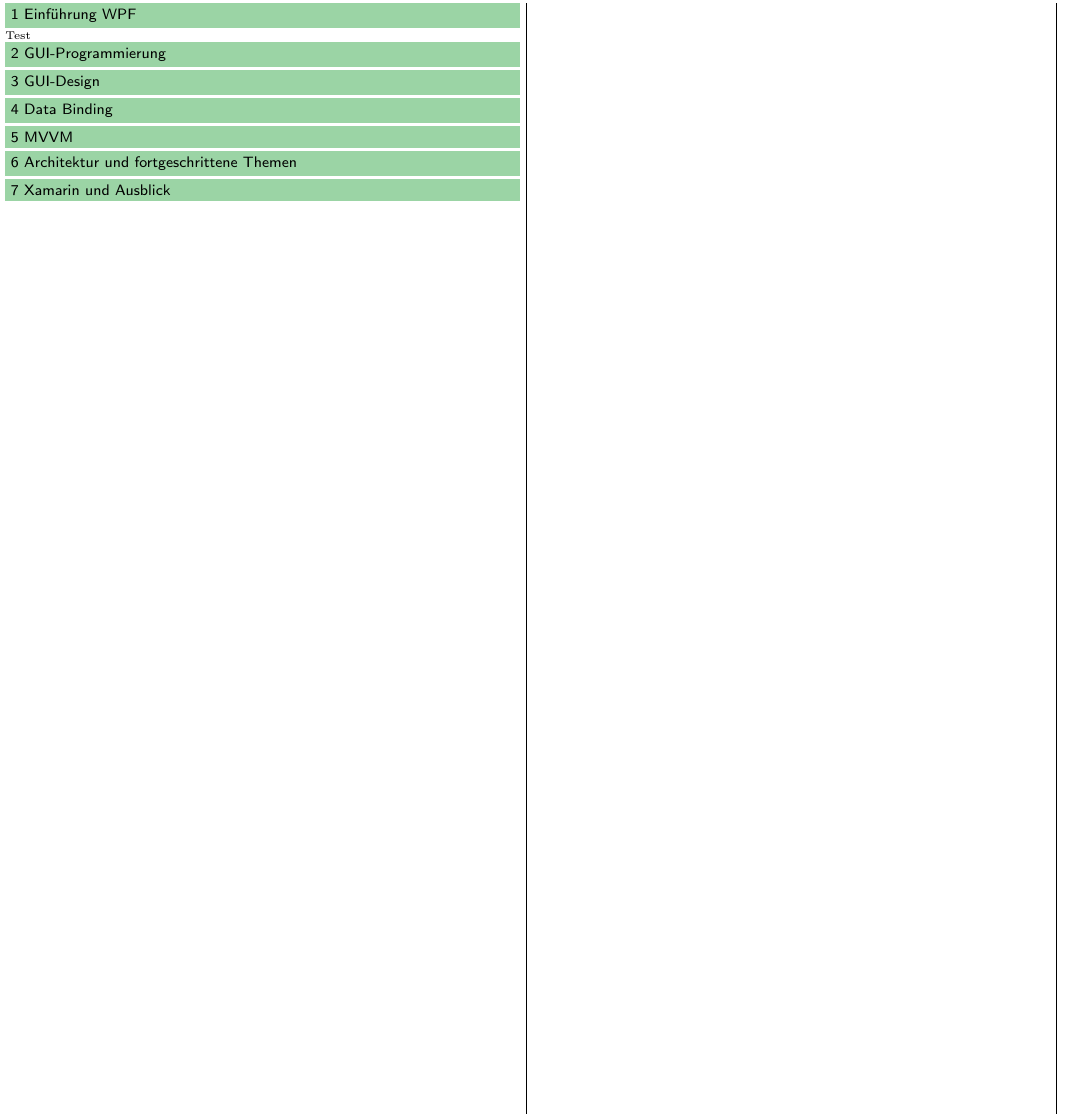
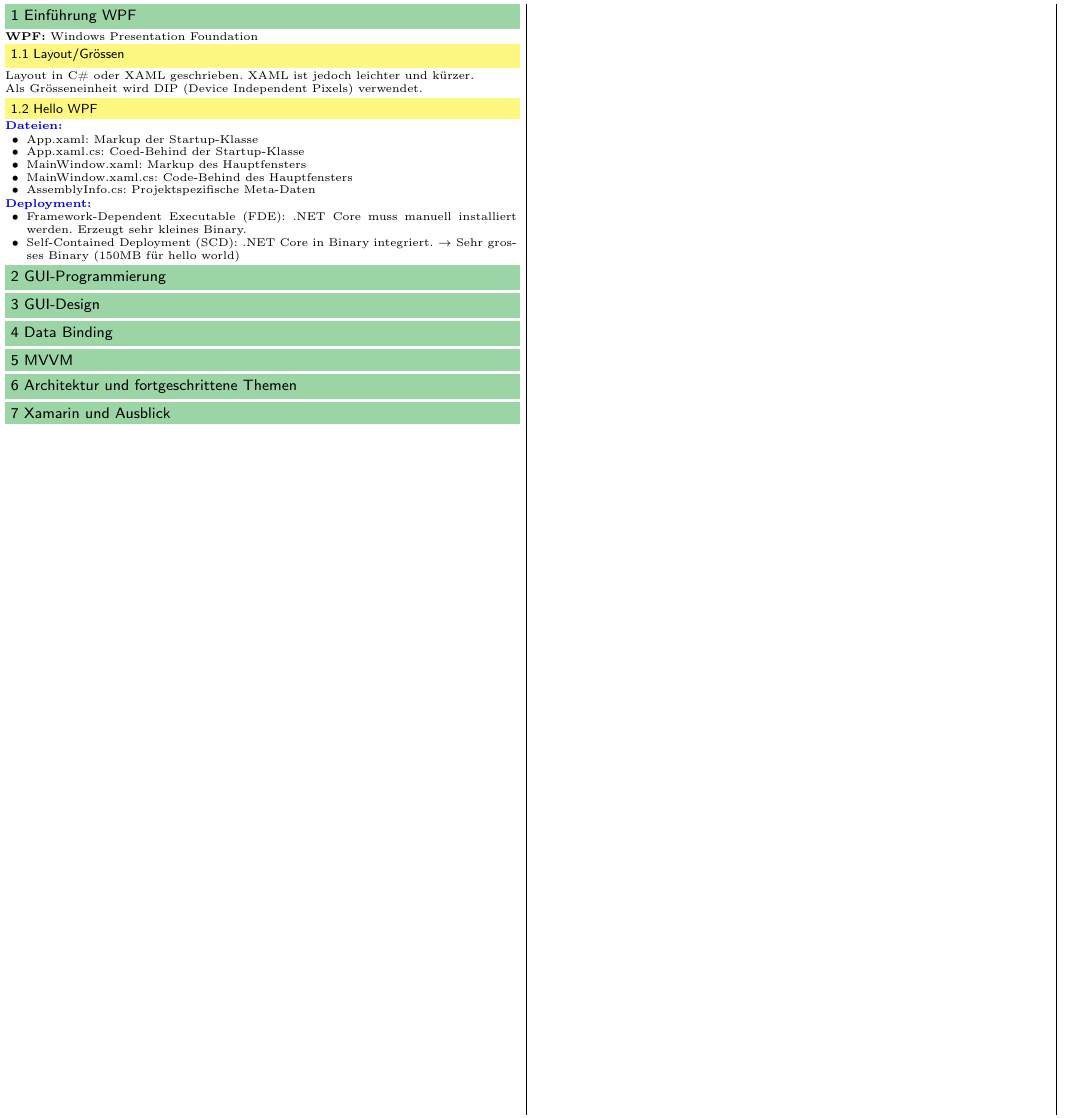
Before and after one commit to JSchltggr/MGE_Zusammenfassung, a LaTeX document (WPF/src/main.tex, which reads WPF/src/content/week08.tex): part of the page, cut so that both start at the same text. Compiled offline with pdfLaTeX.

Commit message:
worked on week08.tex

```diff
--- a/WPF/src/content/week08.tex
+++ b/WPF/src/content/week08.tex
@@ -2,4 +2,23 @@
 %! Date = 05/01/2021
 
 \section{Einführung WPF}
-Test
+\textbf{WPF:} Windows Presentation Foundation
+\subsection{Layout/Grössen}
+Layout in C\# oder XAML geschrieben. XAML ist jedoch leichter und kürzer.\\
+Als Grösseneinheit wird DIP (Device Independent Pixels) verwendet.
+\subsection{Hello WPF}
+\textbf{\textcolor{blue}{Dateien:}}
+\begin{itemize}[topsep=0pt, leftmargin=4mm]
+    \setlength\itemsep{-0.3em}
+    \item App.xaml: Markup der Startup-Klasse
+    \item App.xaml.cs: Coed-Behind der Startup-Klasse
+    \item MainWindow.xaml: Markup des Hauptfensters
+    \item MainWindow.xaml.cs: Code-Behind des Hauptfensters
+    \item AssemblyInfo.cs: Projektspezifische Meta-Daten
+\end{itemize}
+\textbf{\textcolor{blue}{Deployment:}}
+\begin{itemize}[topsep=0pt, leftmargin=4mm]
+    \setlength\itemsep{-0.3em}
+    \item Framework-Dependent Executable (FDE): .NET Core muss manuell installiert werden. Erzeugt sehr kleines Binary.
+    \item Self-Contained Deployment (SCD): .NET Core in Binary integriert. $\rightarrow$ Sehr grosses Binary (150MB für hello world)
+\end{itemize}
```
Also changed, not shown: WPF/out/main.pdf.
